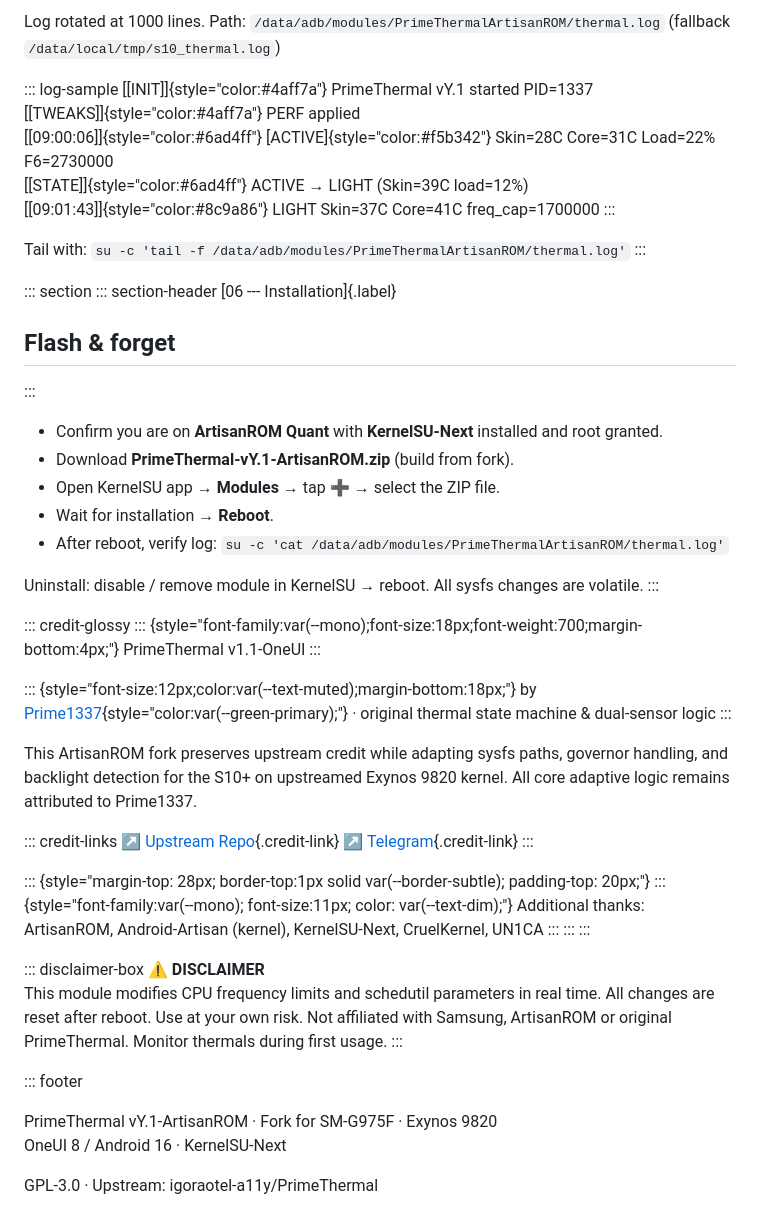
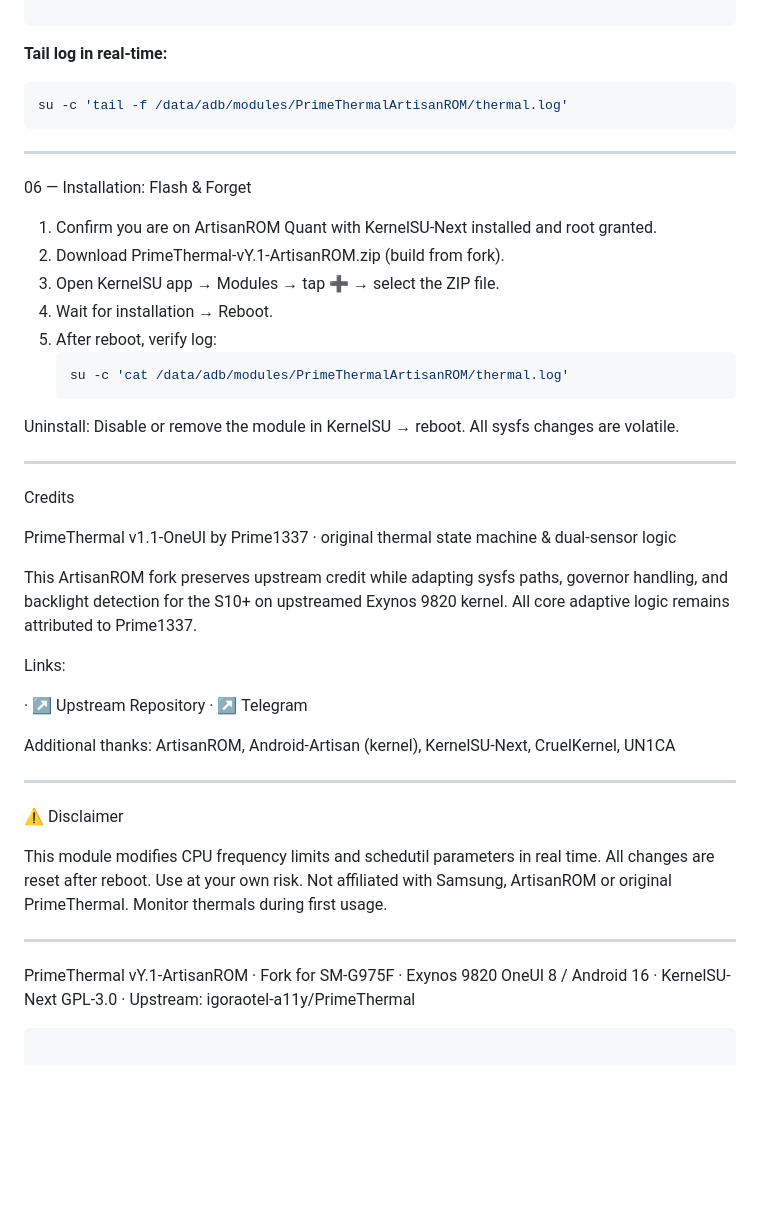
Before and after one commit to sofikuw/PrimeThermal-vY.1-ArtisanROM-1, a Markdown page: README.md, the part around one of its changes. GitHub-like rendering; blank space fills up the shorter version.

````diff
--- a/README.md
+++ b/README.md
@@ -222,81 +102,49 @@ idle/pocket modes]{.sysfs-desc}
 
-Log rotated at 1000 lines. Path:
-`/data/adb/modules/PrimeThermalArtisanROM/thermal.log` (fallback
-`/data/local/tmp/s10_thermal.log`)
+```
 
-::: log-sample
-[\[INIT\]]{style="color:#4aff7a"} PrimeThermal vY.1 started PID=1337\
-[\[TWEAKS\]]{style="color:#4aff7a"} PERF applied\
-[\[09:00:06\]]{style="color:#6ad4ff"} [ACTIVE]{style="color:#f5b342"}
-Skin=28C Core=31C Load=22% F6=2730000\
-[\[STATE\]]{style="color:#6ad4ff"} ACTIVE → LIGHT (Skin=39C load=12%)\
-[\[09:01:43\]]{style="color:#8c9a86"} LIGHT Skin=37C Core=41C
-freq_cap=1700000
-:::
+**Tail log in real-time:**
+```bash
+su -c 'tail -f /data/adb/modules/PrimeThermalArtisanROM/thermal.log'
+```
 
-Tail with:
-`su -c 'tail -f /data/adb/modules/PrimeThermalArtisanROM/thermal.log'`
-:::
+---
 
-::: section
-::: section-header
-[06 --- Installation]{.label}
+06 — Installation: Flash & Forget
 
-## Flash & forget
-:::
+1. Confirm you are on ArtisanROM Quant with KernelSU-Next installed and root granted.
+2. Download PrimeThermal-vY.1-ArtisanROM.zip (build from fork).
+3. Open KernelSU app → Modules → tap ➕ → select the ZIP file.
+4. Wait for installation → Reboot.
+5. After reboot, verify log:
+   ```bash
+   su -c 'cat /data/adb/modules/PrimeThermalArtisanROM/thermal.log'
+   ```
 
--   Confirm you are on **ArtisanROM Quant** with **KernelSU-Next**
-    installed and root granted.
--   Download **PrimeThermal-vY.1-ArtisanROM.zip** (build from fork).
--   Open KernelSU app → **Modules** → tap **➕** → select the ZIP file.
--   Wait for installation → **Reboot**.
--   After reboot, verify log:
-    `su -c 'cat /data/adb/modules/PrimeThermalArtisanROM/thermal.log'`
+Uninstall: Disable or remove the module in KernelSU → reboot. All sysfs changes are volatile.
 
-Uninstall: disable / remove module in KernelSU → reboot. All sysfs
-changes are volatile.
-:::
+---
 
-::: credit-glossy
-::: {style="font-family:var(--mono);font-size:18px;font-weight:700;margin-bottom:4px;"}
+Credits
+
 PrimeThermal v1.1-OneUI
-:::
+by Prime1337 · original thermal state machine & dual-sensor logic
 
-::: {style="font-size:12px;color:var(--text-muted);margin-bottom:18px;"}
-by
-[Prime1337](https://github.com/igoraotel-a11y/PrimeThermal){style="color:var(--green-primary);"}
-· original thermal state machine & dual-sensor logic
-:::
+This ArtisanROM fork preserves upstream credit while adapting sysfs paths, governor handling, and backlight detection for the S10+ on upstreamed Exynos 9820 kernel. All core adaptive logic remains attributed to Prime1337.
 
-This ArtisanROM fork preserves upstream credit while adapting sysfs
-paths, governor handling, and backlight detection for the S10+ on
-upstreamed Exynos 9820 kernel. All core adaptive logic remains
-attributed to Prime1337.
+Links:
 
-::: credit-links
-[↗ Upstream
-Repo](https://github.com/igoraotel-a11y/PrimeThermal){.credit-link} [↗
-Telegram](https://t.me/PrimeThermal){.credit-link}
-:::
+· ↗ Upstream Repository
+· ↗ Telegram
 
-::: {style="margin-top: 28px; border-top:1px solid var(--border-subtle); padding-top: 20px;"}
-::: {style="font-family:var(--mono); font-size:11px; color: var(--text-dim);"}
-Additional thanks: ArtisanROM, Android-Artisan (kernel), KernelSU-Next,
-CruelKernel, UN1CA
-:::
-:::
-:::
+Additional thanks: ArtisanROM, Android-Artisan (kernel), KernelSU-Next, CruelKernel, UN1CA
 
-::: disclaimer-box
-**⚠️ DISCLAIMER**\
-This module modifies CPU frequency limits and schedutil parameters in
-real time. All changes are reset after reboot. Use at your own risk. Not
-affiliated with Samsung, ArtisanROM or original PrimeThermal. Monitor
-thermals during first usage.
-:::
+---
 
-::: footer
-<div>
+⚠️ Disclaimer
 
-PrimeThermal vY.1-ArtisanROM · Fork for SM-G975F · Exynos 9820\
+This module modifies CPU frequency limits and schedutil parameters in real time. All changes are reset after reboot. Use at your own risk. Not affiliated with Samsung, ArtisanROM or original PrimeThermal. Monitor thermals during first usage.
+
+---
+
+PrimeThermal vY.1-ArtisanROM · Fork for SM-G975F · Exynos 9820
 OneUI 8 / Android 16 · KernelSU-Next
````
Also changed, not shown: other parts of README.md (+69 -196 lines).
